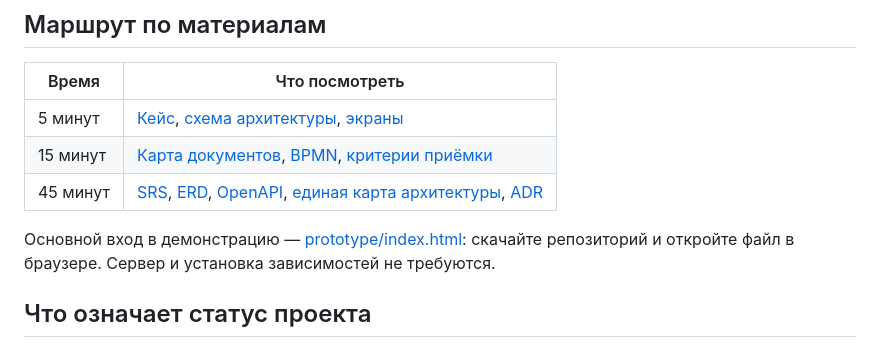
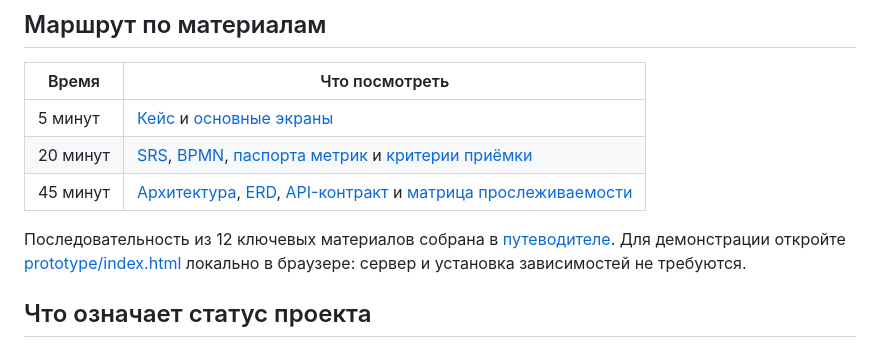
Before and after one commit to onlyuncia/grafio-product-docs, a Markdown page: README.md, the part around the change. GitHub-like rendering.

```diff
--- a/README.md
+++ b/README.md
@@ -26,11 +26,11 @@
 
 | Время | Что посмотреть |
 |---|---|
-| 5 минут | [Кейс](CASE-STUDY.md), [схема архитектуры](docs/architecture/README.md), [экраны](screenshots/README.md) |
-| 15 минут | [Карта документов](docs/README.md), [BPMN](docs/processes/bpmn-index.md), [критерии приёмки](docs/requirements/acceptance-criteria.md) |
-| 45 минут | [SRS](docs/requirements/srs.md), [ERD](docs/data/target-erd.md), [OpenAPI](docs/api/openapi.json), [единая карта архитектуры](docs/architecture/README.md), [ADR](docs/architecture/adr/README.md) |
+| 5 минут | [Кейс](CASE-STUDY.md) и [основные экраны](screenshots/README.md) |
+| 20 минут | [SRS](docs/requirements/srs.md), [BPMN](docs/processes/bpmn-index.md), [паспорта метрик](docs/data/metric-passports.md) и [критерии приёмки](docs/requirements/acceptance-criteria.md) |
+| 45 минут | [Архитектура](docs/architecture/README.md), [ERD](docs/data/target-erd.md), [API-контракт](docs/api/contracts.md) и [матрица прослеживаемости](docs/requirements/traceability-matrix.md) |
 
-Основной вход в демонстрацию — [prototype/index.html](prototype/index.html): скачайте репозиторий и откройте файл в браузере. Сервер и установка зависимостей не требуются.
+Последовательность из 12 ключевых материалов собрана в [путеводителе](docs/README.md). Для демонстрации откройте [prototype/index.html](prototype/index.html) локально в браузере: сервер и установка зависимостей не требуются.
 
 ## Что означает статус проекта
 
```
Also changed, not shown: CASE-STUDY.md (+7 -9 lines), docs/README.md (+18 -20 lines).
